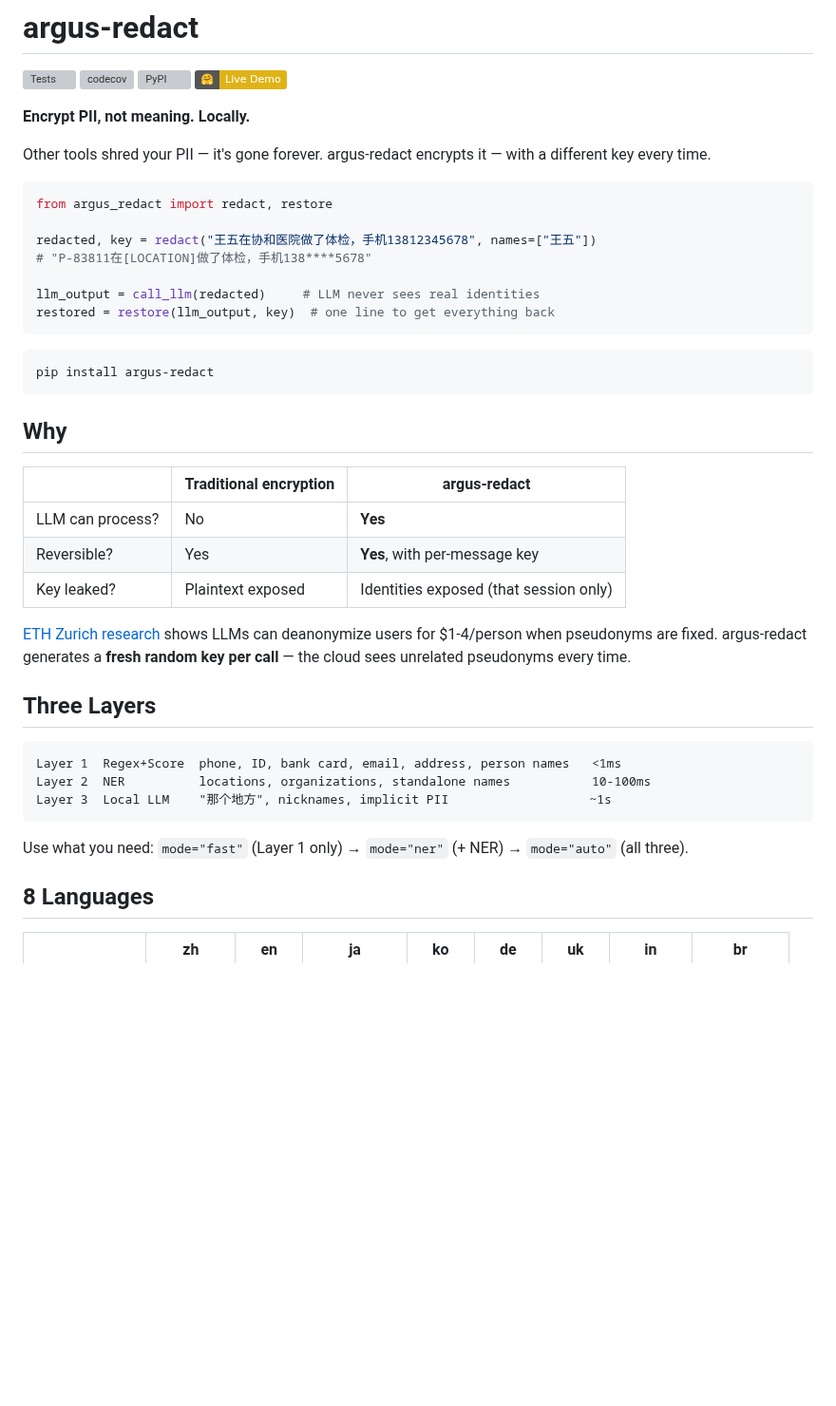
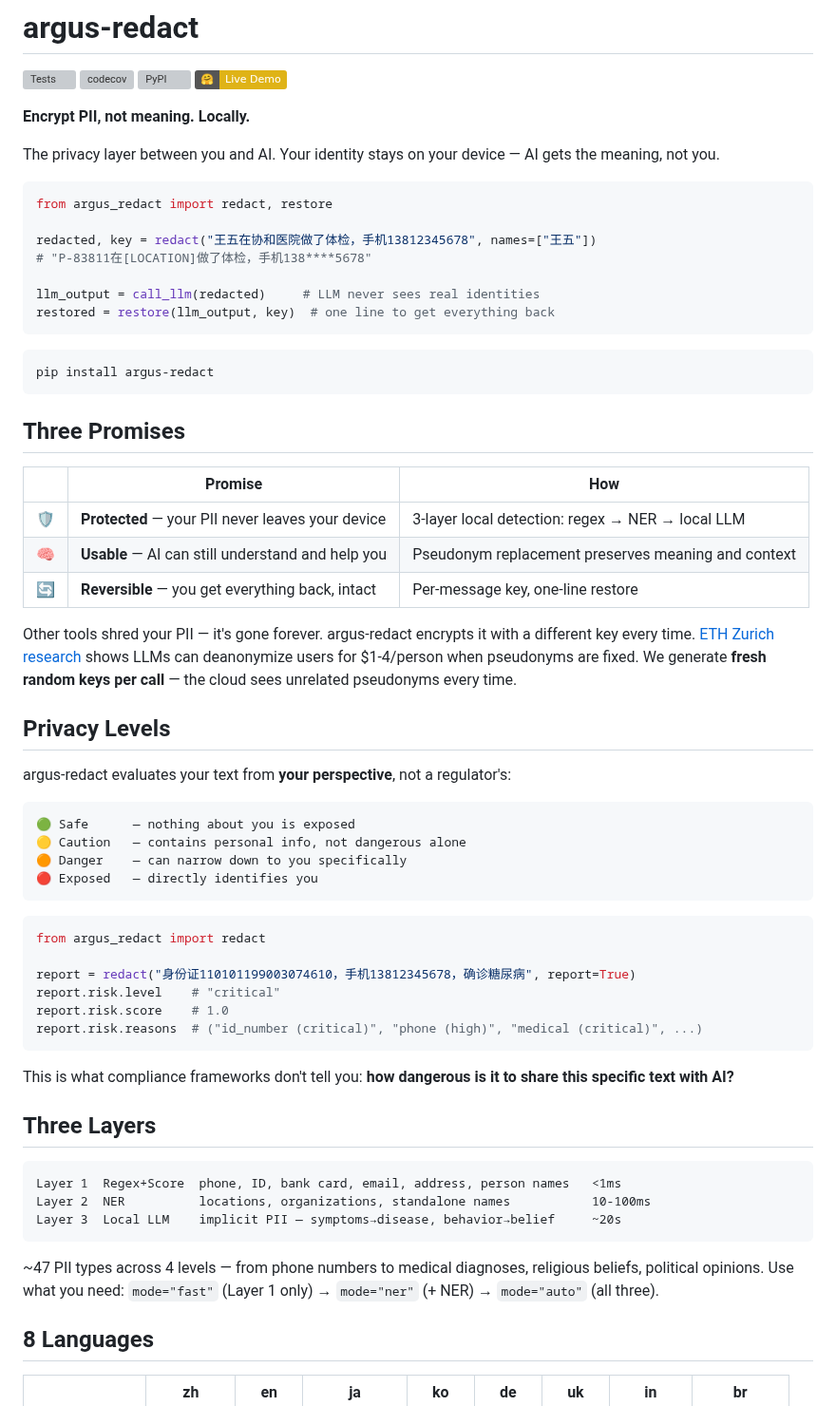
Before and after one commit to wan9yu/argus-redact, a Markdown page: README.md, the part around one of its changes. Shown at 95% size. Drawn GitHub-style; badges without logos; blank space fills up the shorter version; grey boxes are pictures that could not be loaded.

Commit message:
docs: reposition as personal privacy layer — Three Promises, privacy levels, compliance as byproduct

````diff
--- a/README.md
+++ b/README.md
@@ -7,7 +7,7 @@
 
 **Encrypt PII, not meaning. Locally.**
 
-Other tools shred your PII — it's gone forever. argus-redact encrypts it — with a different key every time.
+The privacy layer between you and AI. Your identity stays on your device — AI gets the meaning, not you.
 
 ```python
 from argus_redact import redact, restore
@@ -23,25 +23,47 @@ restored = restore(llm_output, key)  # one line to get everything back
 pip install argus-redact
 ```
 
-## Why
+## Three Promises
 
-| | Traditional encryption | argus-redact |
-|-|----------------------|--------------|
-| LLM can process? | No | **Yes** |
-| Reversible? | Yes | **Yes**, with per-message key |
-| Key leaked? | Plaintext exposed | Identities exposed (that session only) |
+| | Promise | How |
+|-|---------|-----|
+| 🛡️ | **Protected** — your PII never leaves your device | 3-layer local detection: regex → NER → local LLM |
+| 🧠 | **Usable** — AI can still understand and help you | Pseudonym replacement preserves meaning and context |
+| 🔄 | **Reversible** — you get everything back, intact | Per-message key, one-line restore |
 
-[ETH Zurich research](https://arxiv.org/abs/2602.16800) shows LLMs can deanonymize users for $1-4/person when pseudonyms are fixed. argus-redact generates a **fresh random key per call** — the cloud sees unrelated pseudonyms every time.
+Other tools shred your PII — it's gone forever. argus-redact encrypts it with a different key every time. [ETH Zurich research](https://arxiv.org/abs/2602.16800) shows LLMs can deanonymize users for $1-4/person when pseudonyms are fixed. We generate **fresh random keys per call** — the cloud sees unrelated pseudonyms every time.
+
+## Privacy Levels
+
+argus-redact evaluates your text from **your perspective**, not a regulator's:
+
+```
+🟢 Safe      — nothing about you is exposed
+🟡 Caution   — contains personal info, not dangerous alone
+🟠 Danger    — can narrow down to you specifically
+🔴 Exposed   — directly identifies you
+```
+
+```python
+from argus_redact import redact
+
+report = redact("身份证110101199003074610，手机13812345678，确诊糖尿病", report=True)
+report.risk.level    # "critical"
+report.risk.score    # 1.0
+report.risk.reasons  # ("id_number (critical)", "phone (high)", "medical (critical)", ...)
+```
+
+This is what compliance frameworks don't tell you: **how dangerous is it to share this specific text with AI?**
 
 ## Three Layers
 
 ```
 Layer 1  Regex+Score  phone, ID, bank card, email, address, person names   <1ms
 Layer 2  NER          locations, organizations, standalone names           10-100ms
-Layer 3  Local LLM    "那个地方", nicknames, implicit PII                   ~1s
+Layer 3  Local LLM    implicit PII — symptoms→disease, behavior→belief     ~20s
 ```
 
-Use what you need: `mode="fast"` (Layer 1 only) → `mode="ner"` (+ NER) → `mode="auto"` (all three).
+~47 PII types across 4 levels — from phone numbers to medical diagnoses, religious beliefs, political opinions. Use what you need: `mode="fast"` (Layer 1 only) → `mode="ner"` (+ NER) → `mode="auto"` (all three).
 
 ## 8 Languages
 
````
Also changed, not shown: other parts of README.md (+30 -13 lines), docs/sensitive-info.md (+19 -2 lines).
